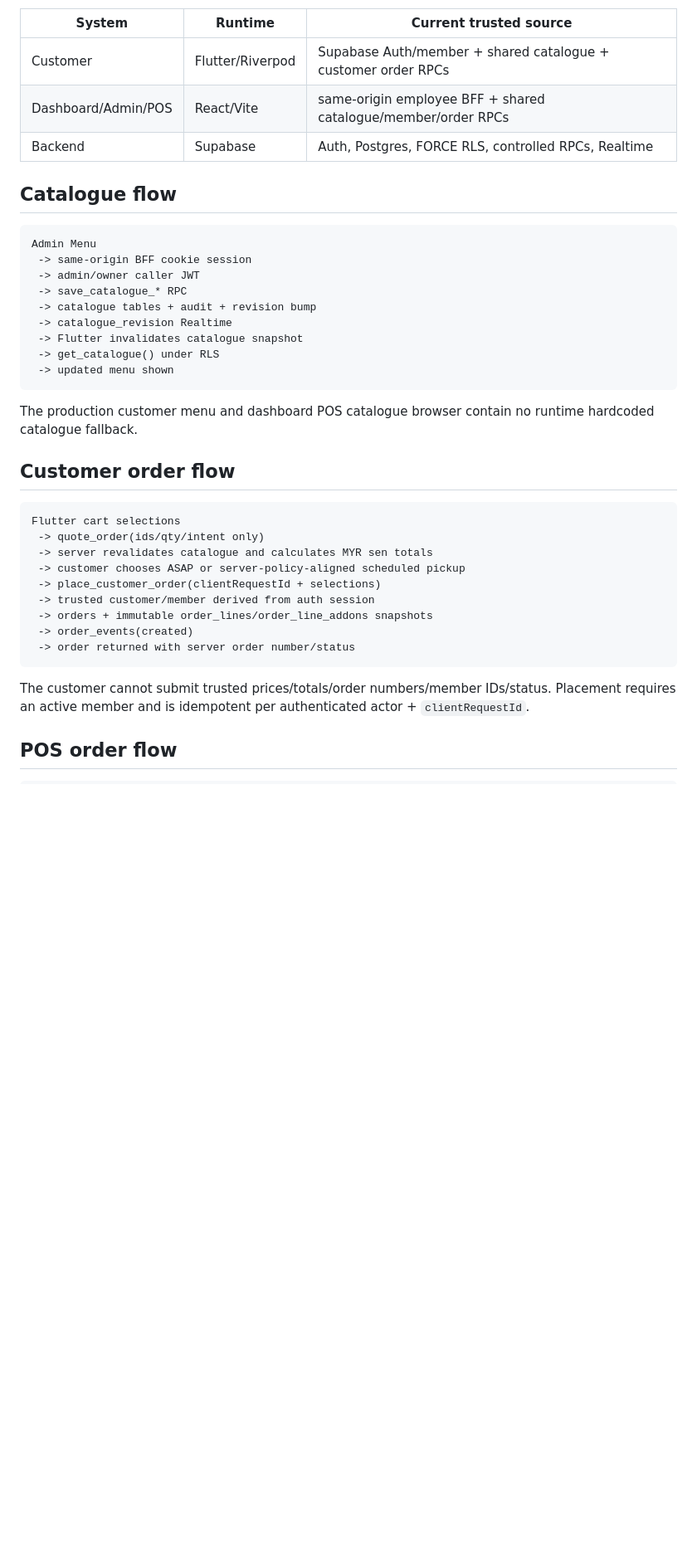
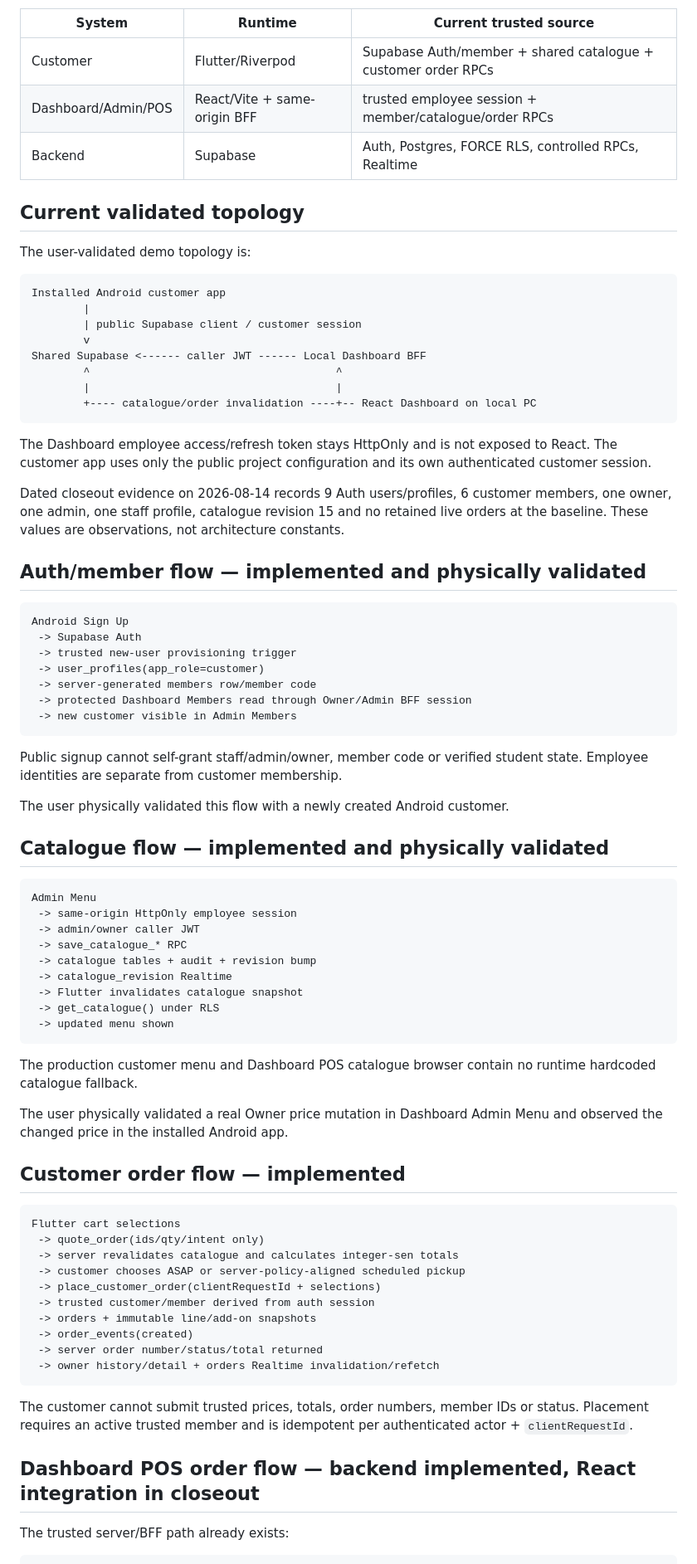
Before and after one commit to Hermann-33/Aida_System, a Markdown page: docs/context/SYSTEM_MAP.md, the part around one of its changes. Shown at 83% size. Drawn GitHub-style; blank space fills up the shorter version.

Commit message:
docs: update current system map

````diff
--- a/docs/context/SYSTEM_MAP.md
+++ b/docs/context/SYSTEM_MAP.md
@@ -5,14 +5,49 @@ Updated: 2026-08-13
 | System | Runtime | Current trusted source |
 |---|---|---|
 | Customer | Flutter/Riverpod | Supabase Auth/member + shared catalogue + customer order RPCs |
-| Dashboard/Admin/POS | React/Vite | same-origin employee BFF + shared catalogue/member/order RPCs |
+| Dashboard/Admin/POS | React/Vite + same-origin BFF | trusted employee session + member/catalogue/order RPCs |
 | Backend | Supabase | Auth, Postgres, FORCE RLS, controlled RPCs, Realtime |
 
-## Catalogue flow
+## Current validated topology
+
+The user-validated demo topology is:
+
+```text
+Installed Android customer app
+        |
+        | public Supabase client / customer session
+        v
+Shared Supabase <------ caller JWT ------ Local Dashboard BFF
+        ^                                      ^
+        |                                      |
+        +---- catalogue/order invalidation ----+-- React Dashboard on local PC
+```
+
+The Dashboard employee access/refresh token stays HttpOnly and is not exposed to React. The customer app uses only the public project configuration and its own authenticated customer session.
+
+Dated closeout evidence on 2026-08-14 records 9 Auth users/profiles, 6 customer members, one owner, one admin, one staff profile, catalogue revision 15 and no retained live orders at the baseline. These values are observations, not architecture constants.
+
+## Auth/member flow — implemented and physically validated
+
+```text
+Android Sign Up
+ -> Supabase Auth
+ -> trusted new-user provisioning trigger
+ -> user_profiles(app_role=customer)
+ -> server-generated members row/member code
+ -> protected Dashboard Members read through Owner/Admin BFF session
+ -> new customer visible in Admin Members
+```
+
+Public signup cannot self-grant staff/admin/owner, member code or verified student state. Employee identities are separate from customer membership.
+
+The user physically validated this flow with a newly created Android customer.
+
+## Catalogue flow — implemented and physically validated
 
 ```text
 Admin Menu
- -> same-origin BFF cookie session
+ -> same-origin HttpOnly employee session
  -> admin/owner caller JWT
  -> save_catalogue_* RPC
  -> catalogue tables + audit + revision bump
@@ -22,24 +57,29 @@ Admin Menu
  -> updated menu shown
 ```
 
-The production customer menu and dashboard POS catalogue browser contain no runtime hardcoded catalogue fallback.
+The production customer menu and Dashboard POS catalogue browser contain no runtime hardcoded catalogue fallback.
 
-## Customer order flow
+The user physically validated a real Owner price mutation in Dashboard Admin Menu and observed the changed price in the installed Android app.
+
+## Customer order flow — implemented
 
 ```text
 Flutter cart selections
  -> quote_order(ids/qty/intent only)
- -> server revalidates catalogue and calculates MYR sen totals
+ -> server revalidates catalogue and calculates integer-sen totals
  -> customer chooses ASAP or server-policy-aligned scheduled pickup
  -> place_customer_order(clientRequestId + selections)
  -> trusted customer/member derived from auth session
- -> orders + immutable order_lines/order_line_addons snapshots
+ -> orders + immutable line/add-on snapshots
  -> order_events(created)
- -> order returned with server order number/status
+ -> server order number/status/total returned
+ -> owner history/detail + orders Realtime invalidation/refetch
 ```
 
-The customer cannot submit trusted prices/totals/order numbers/member IDs/status. Placement requires an active member and is idempotent per authenticated actor + `clientRequestId`.
+The customer cannot submit trusted prices, totals, order numbers, member IDs or status. Placement requires an active trusted member and is idempotent per authenticated actor + `clientRequestId`.
 
-## POS order flow
+## Dashboard POS order flow — backend implemented, React integration in closeout
+
+The trusted server/BFF path already exists:
 
 ```text
````
Also changed, not shown: other parts of docs/context/SYSTEM_MAP.md (+19 -16 lines).
